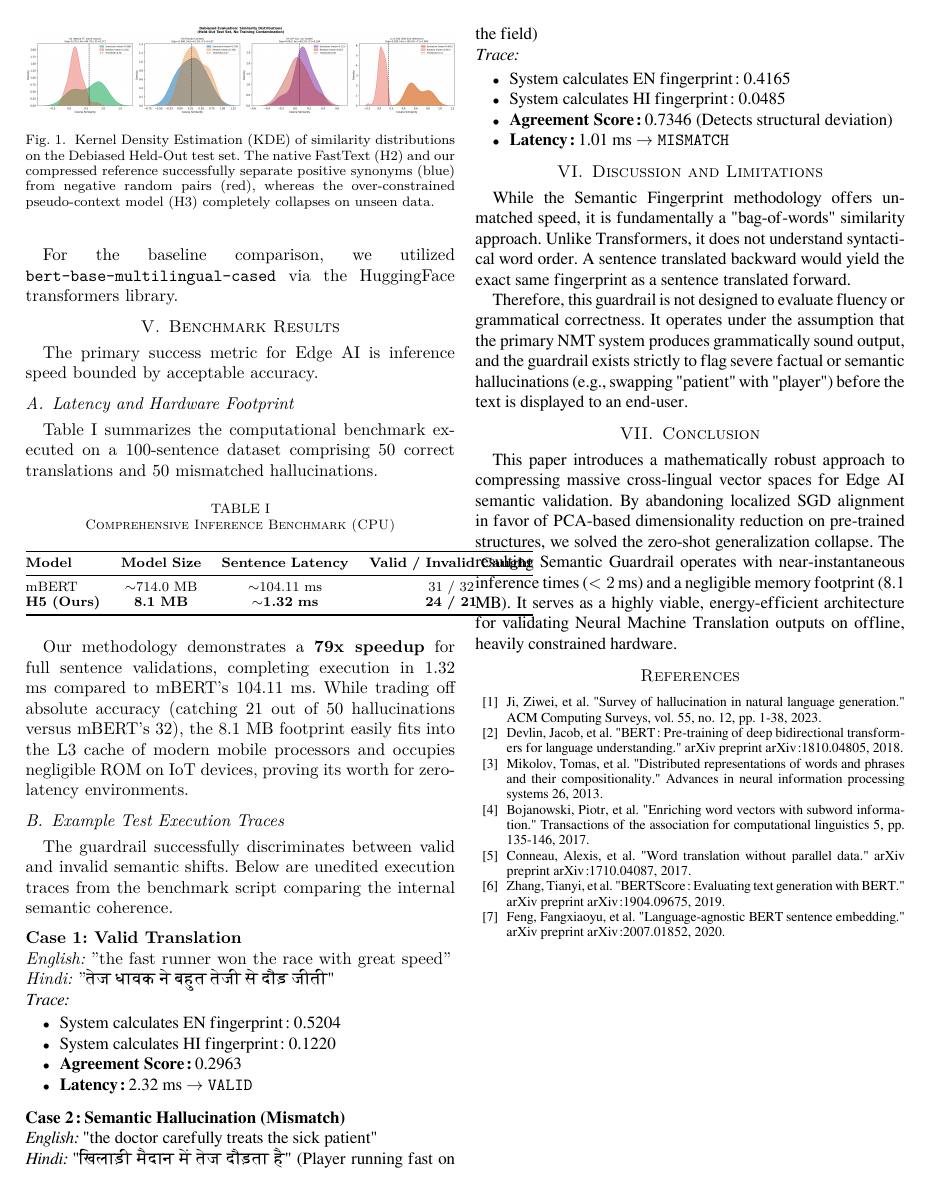
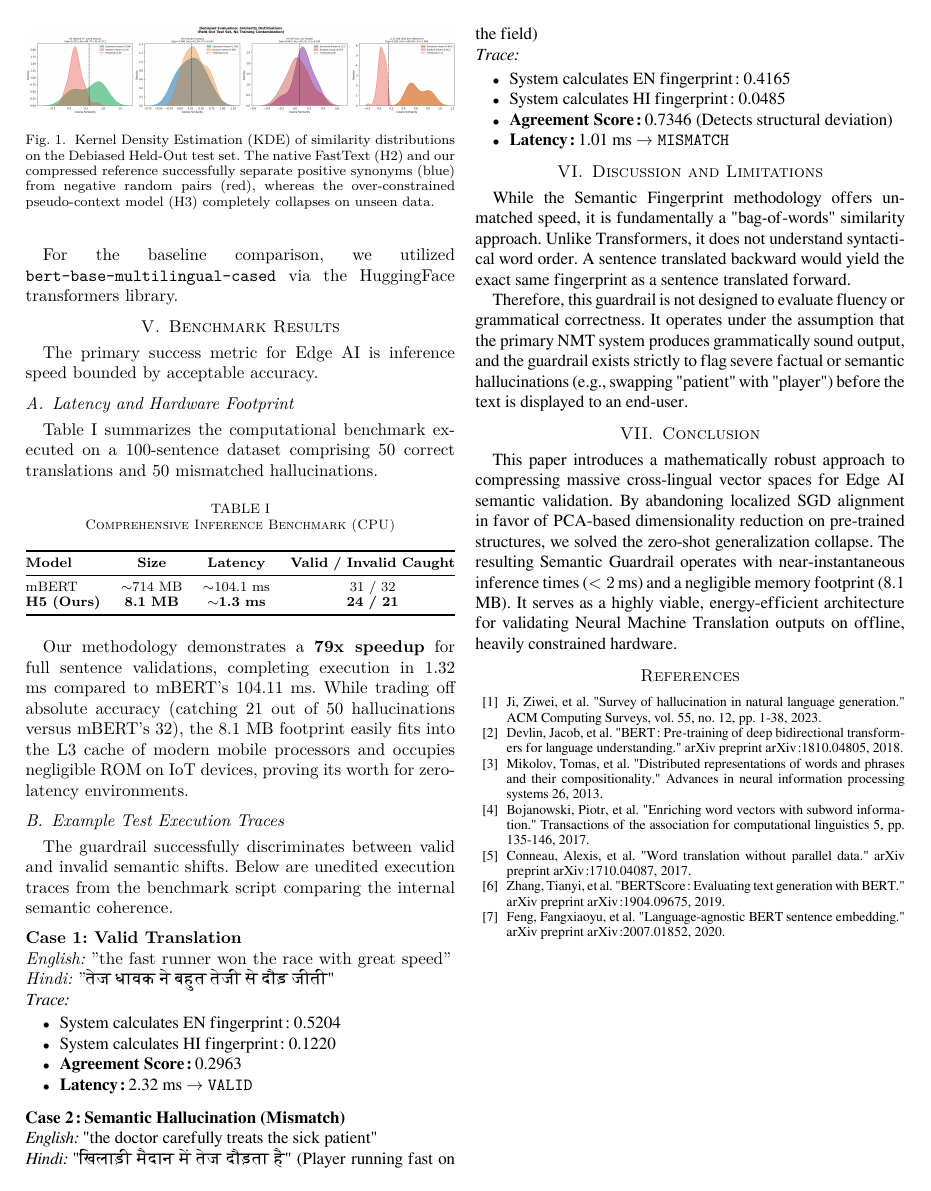
Before and after one commit to BitsJayMehta173/Embeeding2Lang, a LaTeX paper (IEEE_Paper_Draft.tex): page 3 of 3. Compiled offline with XeLaTeX.

Commit message:
Fixed latex table overflow using resizebox

```diff
--- a/IEEE_Paper_Draft.tex
+++ b/IEEE_Paper_Draft.tex
@@ -130,12 +130,14 @@ Table \ref{tab:latency} summarizes the computational benchmark executed on a 100
 \centering
 \caption{Comprehensive Inference Benchmark (CPU)}
 \label{tab:latency}
-\begin{tabular}{@{}lccc@{}}
+\resizebox{\columnwidth}{!}{%
+\begin{tabular}{@{}l c c c@{}}
 \toprule
-\textbf{Model} & \textbf{Model Size} & \textbf{Sentence Latency} & \textbf{Valid / Invalid Caught} \\ \midrule
-mBERT & $\sim$714.0 MB & $\sim$104.11 ms & 31 / 32 \\
-\textbf{H5 (Ours)} & \textbf{8.1 MB} & \textbf{$\sim$1.32 ms} & \textbf{24 / 21} \\ \bottomrule
-\end{tabular}
+\textbf{Model} & \textbf{Size} & \textbf{Latency} & \textbf{Valid / Invalid Caught} \\ \midrule
+mBERT & $\sim$714 MB & $\sim$104.1 ms & 31 / 32 \\
+\textbf{H5 (Ours)} & \textbf{8.1 MB} & \textbf{$\sim$1.3 ms} & \textbf{24 / 21} \\ \bottomrule
+\end{tabular}%
+}
 \end{table}
 
 Our methodology demonstrates a \textbf{79x speedup} for full sentence validations, completing execution in $1.32$ ms compared to mBERT's $104.11$ ms. While trading off absolute accuracy (catching 21 out of 50 hallucinations versus mBERT's 32), the $8.1$ MB footprint easily fits into the L3 cache of modern mobile processors and occupies negligible ROM on IoT devices, proving its worth for zero-latency environments.
```
